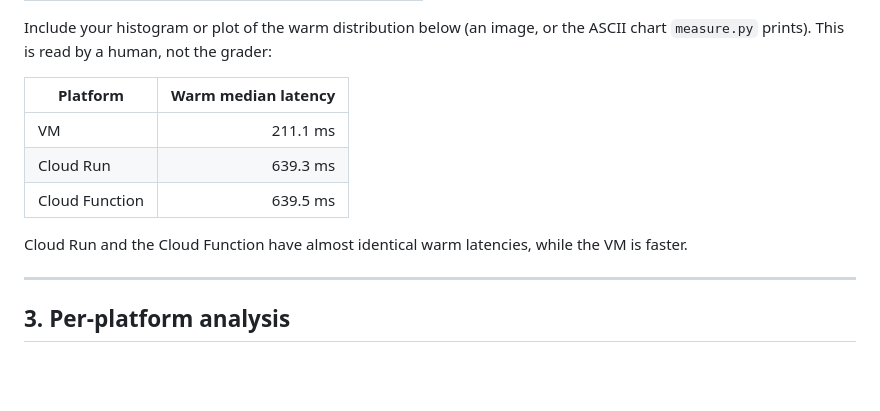
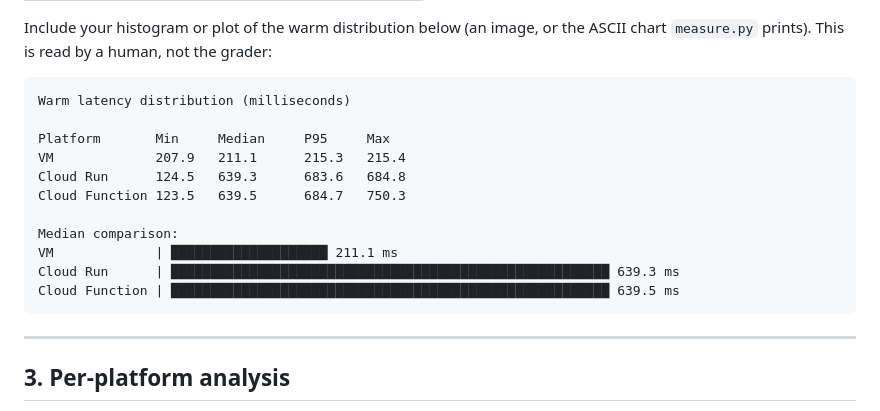
Before and after one commit to Julianeplp/clouds-lab-student, a Markdown page: submission/phase1_report.md, the part around the change. Drawn GitHub-style; blank space fills up the shorter version.

Commit message:
Update phase1_report.md with latency distribution
Added warm latency distribution data and median comparison to phase1_report.md.

````diff
--- a/submission/phase1_report.md
+++ b/submission/phase1_report.md
@@ -52,13 +52,19 @@ Include your histogram or plot of the warm distribution below (an image, or the
 `measure.py` prints). This is read by a human, not the grader:
 
 <!--answer:latency_plot-->
-| Platform | Warm median latency |
-|---|---:|
-| VM | 211.1 ms |
-| Cloud Run | 639.3 ms |
-| Cloud Function | 639.5 ms |
+```text
+Warm latency distribution (milliseconds)
 
-Cloud Run and the Cloud Function have almost identical warm latencies, while the VM is faster.
+Platform       Min     Median     P95     Max
+VM             207.9   211.1      215.3   215.4
+Cloud Run      124.5   639.3      683.6   684.8
+Cloud Function 123.5   639.5      684.7   750.3
+
+Median comparison:
+VM             | ████████████████████ 211.1 ms
+Cloud Run      | ████████████████████████████████████████████████████████ 639.3 ms
+Cloud Function | ████████████████████████████████████████████████████████ 639.5 ms
+```
 <!--/answer-->
 
 ---
````
